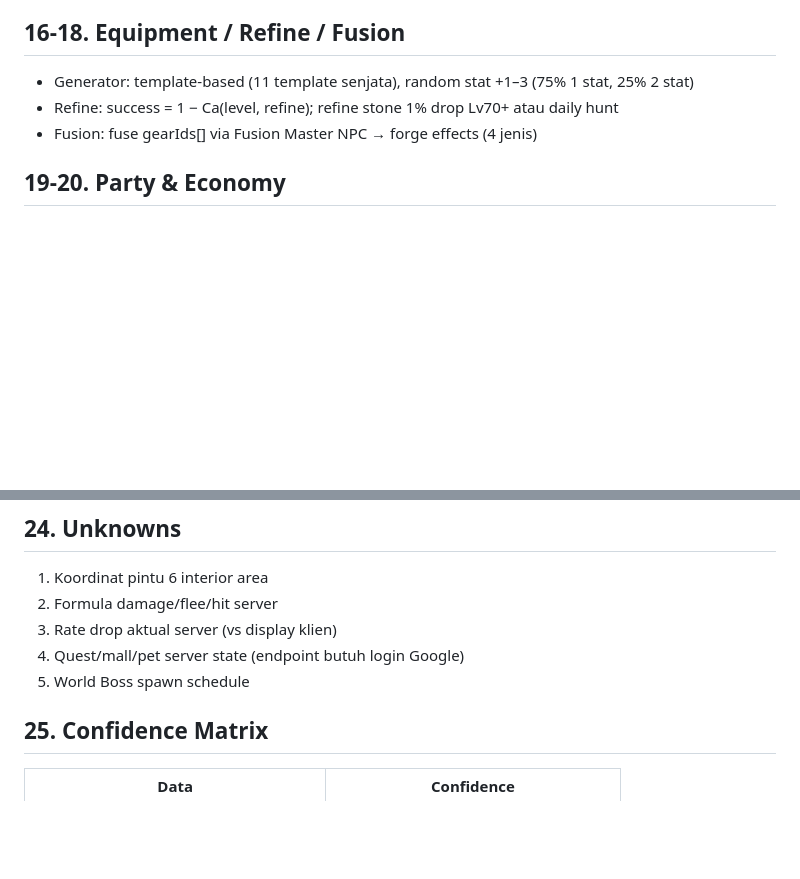
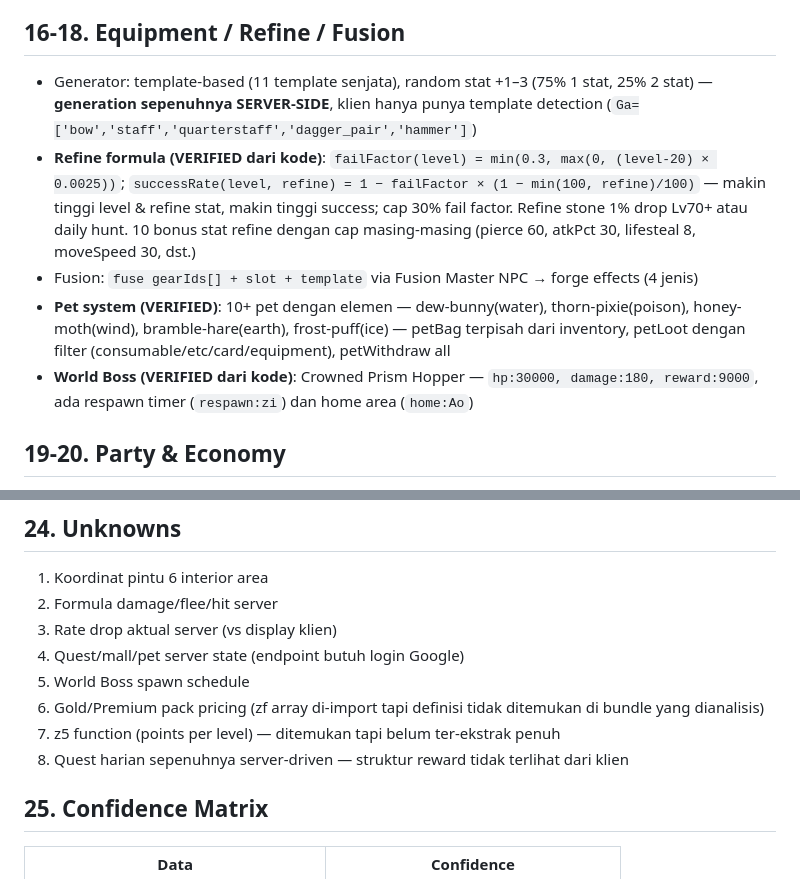
Before and after one commit to HellPaw60/lumivara-database-research, a Markdown page: RECONSTRUCTION_REPORT.md, 2 parts joined by grey strips. Drawn GitHub-style; blank space fills up the shorter version.

Commit message:
docs: add verified refine formula, world boss stats, pet system to report
- Refine: failFactor(level) = min(0.3, max(0,(level-20)*0.0025)) — VERIFIED from code
- World Boss Crowned Prism Hopper: hp:30000, damage:180, reward:9000, respawn timer
- Pet system: 10+ elemental pets, petBag/petLoot/petWithdraw protocol
- Equipment generation confirmed SERVER-SIDE (client only has template detection)
- Feature flags: NOT FOUND (disabled/hidden are UI states only)
- 3 new unknowns documented (gold pack pricing, z5 function, quest rewards)

```diff
--- a/RECONSTRUCTION_REPORT.md
+++ b/RECONSTRUCTION_REPORT.md
@@ -74,9 +74,11 @@ Lihat formulas/combat-analysis.json (3.282 hit event, full coverage):
 
 ## 16-18. Equipment / Refine / Fusion
 
-- Generator: template-based (11 template senjata), random stat +1–3 (75% 1 stat, 25% 2 stat)
-- Refine: success = 1 − Ca(level, refine); refine stone 1% drop Lv70+ atau daily hunt
-- Fusion: fuse gearIds[] via Fusion Master NPC → forge effects (4 jenis)
+- Generator: template-based (11 template senjata), random stat +1–3 (75% 1 stat, 25% 2 stat) — **generation sepenuhnya SERVER-SIDE**, klien hanya punya template detection (`Ga=['bow','staff','quarterstaff','dagger_pair','hammer']`)
+- **Refine formula (VERIFIED dari kode)**: `failFactor(level) = min(0.3, max(0, (level-20) × 0.0025))`; `successRate(level, refine) = 1 − failFactor × (1 − min(100, refine)/100)` — makin tinggi level & refine stat, makin tinggi success; cap 30% fail factor. Refine stone 1% drop Lv70+ atau daily hunt. 10 bonus stat refine dengan cap masing-masing (pierce 60, atkPct 30, lifesteal 8, moveSpeed 30, dst.)
+- Fusion: `fuse gearIds[] + slot + template` via Fusion Master NPC → forge effects (4 jenis)
+- **Pet system (VERIFIED)**: 10+ pet dengan elemen — dew-bunny(water), thorn-pixie(poison), honey-moth(wind), bramble-hare(earth), frost-puff(ice) — petBag terpisah dari inventory, petLoot dengan filter (consumable/etc/card/equipment), petWithdraw all
+- **World Boss (VERIFIED dari kode)**: Crowned Prism Hopper — `hp:30000, damage:180, reward:9000`, ada respawn timer (`respawn:zi`) dan home area (`home:Ao`)
 
 ## 19-20. Party & Economy
 
@@ -113,6 +115,9 @@ storage, use — schema lengkap di protocol/NETWORK_PROTOCOL_v3.json
 3. Rate drop aktual server (vs display klien)
 4. Quest/mall/pet server state (endpoint butuh login Google)
 5. World Boss spawn schedule
+6. Gold/Premium pack pricing (zf array di-import tapi definisi tidak ditemukan di bundle yang dianalisis)
+7. z5 function (points per level) — ditemukan tapi belum ter-ekstrak penuh
+8. Quest harian sepenuhnya server-driven — struktur reward tidak terlihat dari klien
 
 ## 25. Confidence Matrix
 
```
